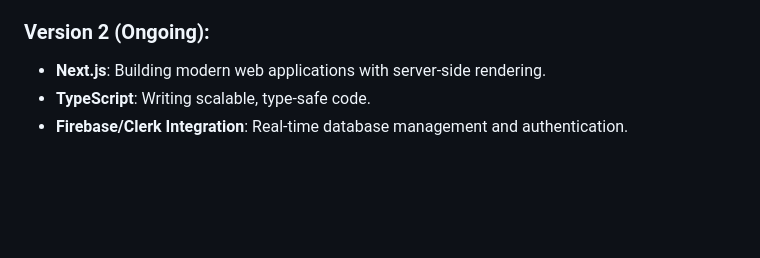
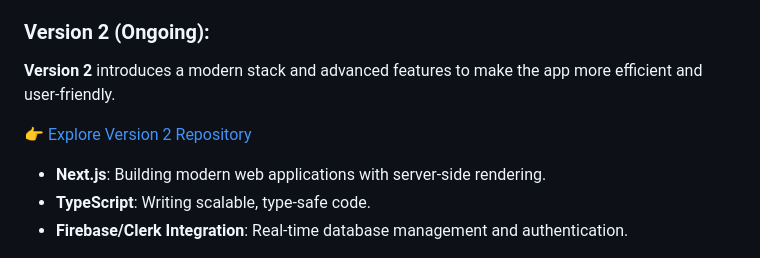
Before and after one commit to Stephy-Crown/Budget-Tracker-App, a Markdown page: README.md, the part around the change. Rendered like a GitHub page; blank space fills up the shorter version.

Commit message:
updates to Version 2 section

```diff
--- a/README.md
+++ b/README.md
@@ -84,6 +84,10 @@ Through this project, I applied and enhanced the following skills:
 
 ### Version 2 (Ongoing):
 
+**Version 2** introduces a modern stack and advanced features to make the app more efficient and user-friendly.
+
+[👉 Explore Version 2 Repository](https://fin-tracker-eight.vercel.app/)
+
 - **Next.js**: Building modern web applications with server-side rendering.
 - **TypeScript**: Writing scalable, type-safe code.
 - **Firebase/Clerk Integration**: Real-time database management and authentication.
```
